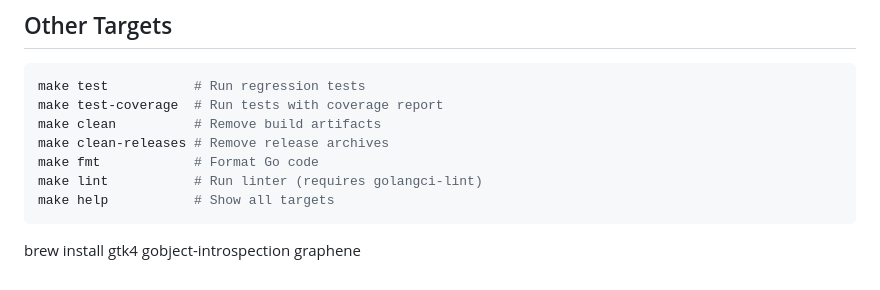
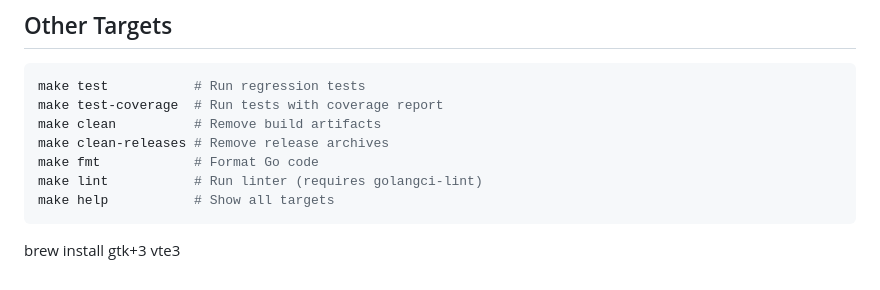
Before and after one commit to phroun/pawscript, a Markdown page: BUILDING.md, the part around the change. GitHub-like rendering.

Commit message:
building instruction note

````diff
--- a/BUILDING.md
+++ b/BUILDING.md
@@ -150,4 +150,4 @@ make lint           # Run linter (requires golangci-lint)
 make help           # Show all targets
 ```
 
-brew install gtk4 gobject-introspection graphene
+brew install gtk+3 vte3
````
